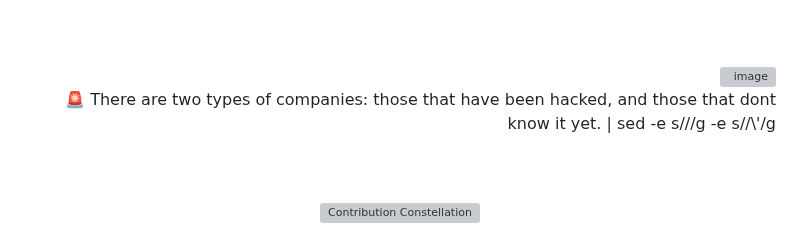
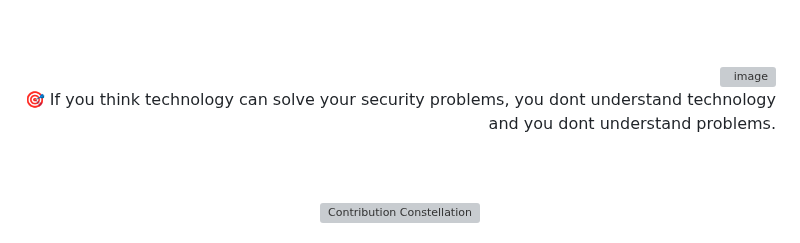
Before and after one commit to 0xSaikat/0xSaikat, a Markdown page: README.md, the part around the change. GitHub-like rendering; grey boxes are pictures that could not be loaded.

Commit message:
🔄 Daily Wisdom: 🎯 If you think technology can solve your security problems, you don't understand technology and you don't understand problems.

```diff
--- a/README.md
+++ b/README.md
@@ -163,7 +163,7 @@ Hello, I’m Sakil Hasan Saikat, a dedicated Cybersecurity Researcher and Securi
     <img src="https://avatars.githubusercontent.com/u/72136146?s=400&u=3eaa132c43ebe24c797e74687c7a54793bd25a81&v=4" align="right" width="50" height="50" alt="image" style="margin-bottom: 20px; margin-top: 20px; border-radius: 50%;"/>
   </a>
   <p id="random-quote" style="font-size: 18px; font-weight: bold; color: #00FF00; font-family: 'Courier New', monospace; margin-bottom: 20px;">
-    🚨 There are two types of companies: those that have been hacked, and those that dont know it yet. | sed -e s///g -e s//\'/g
+    🎯 If you think technology can solve your security problems, you dont understand technology and you dont understand problems.
   </p>
 </div>
 
```
